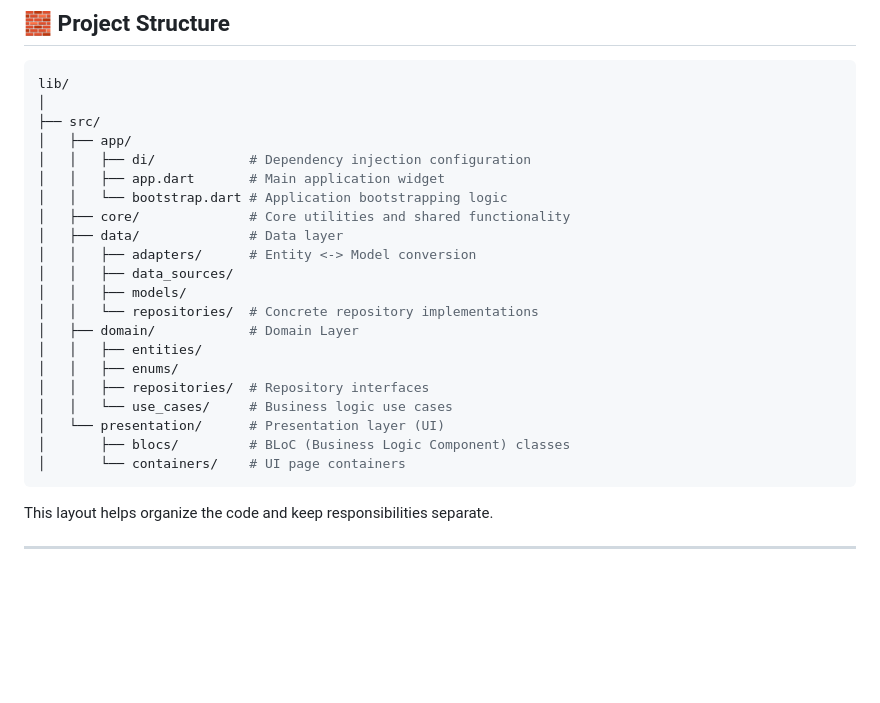
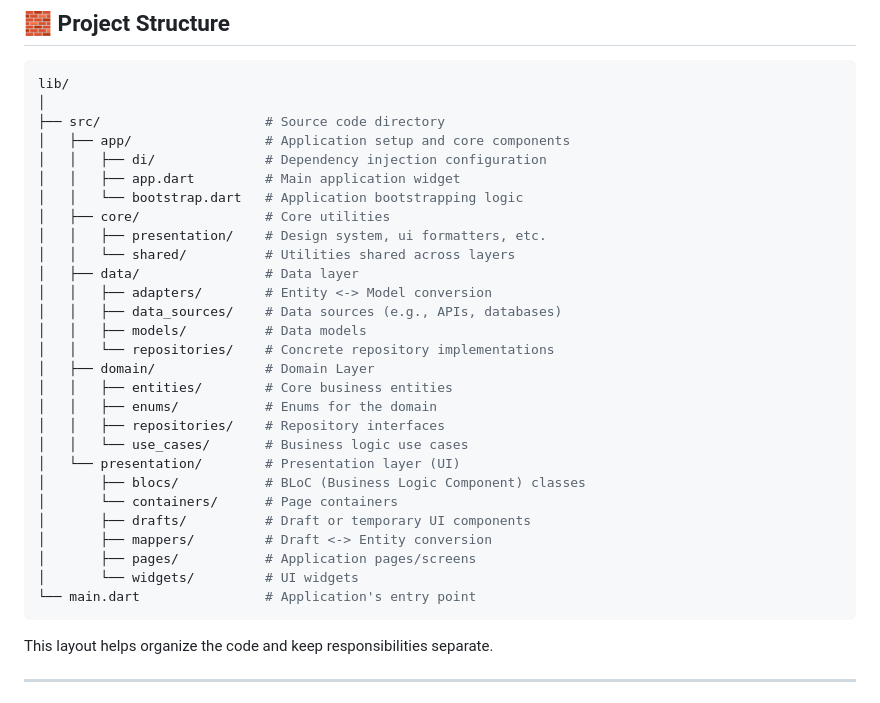
Before and after one commit to janpierry/owe_me, a Markdown page: README.md, the part around the change. GitHub-like rendering; blank space fills up the shorter version.

Commit message:
chore: update readme project structure

````diff
--- a/README.md
+++ b/README.md
@@ -116,25 +116,32 @@ flutter run
 ```bash
 lib/
 │
-├── src/
-│   ├── app/
-│   │   ├── di/            # Dependency injection configuration
-│   │   ├── app.dart       # Main application widget
-│   │   └── bootstrap.dart # Application bootstrapping logic
-│   ├── core/              # Core utilities and shared functionality
-│   ├── data/              # Data layer
-│   │   ├── adapters/      # Entity <-> Model conversion
-│   │   ├── data_sources/
-│   │   ├── models/
-│   │   └── repositories/  # Concrete repository implementations
-│   ├── domain/            # Domain Layer
-│   │   ├── entities/
-│   │   ├── enums/
-│   │   ├── repositories/  # Repository interfaces
-│   │   └── use_cases/     # Business logic use cases
-│   └── presentation/      # Presentation layer (UI)
-│       ├── blocs/         # BLoC (Business Logic Component) classes
-│       └── containers/    # UI page containers
+├── src/                     # Source code directory
+│   ├── app/                 # Application setup and core components
+│   │   ├── di/              # Dependency injection configuration
+│   │   ├── app.dart         # Main application widget
+│   │   └── bootstrap.dart   # Application bootstrapping logic
+│   ├── core/                # Core utilities
+│   │   ├── presentation/    # Design system, ui formatters, etc.
+│   │   └── shared/          # Utilities shared across layers
+│   ├── data/                # Data layer
+│   │   ├── adapters/        # Entity <-> Model conversion
+│   │   ├── data_sources/    # Data sources (e.g., APIs, databases)
+│   │   ├── models/          # Data models
+│   │   └── repositories/    # Concrete repository implementations
+│   ├── domain/              # Domain Layer
+│   │   ├── entities/        # Core business entities
+│   │   ├── enums/           # Enums for the domain
+│   │   ├── repositories/    # Repository interfaces
+│   │   └── use_cases/       # Business logic use cases
+│   └── presentation/        # Presentation layer (UI)
+│       ├── blocs/           # BLoC (Business Logic Component) classes
+│       └── containers/      # Page containers
+│       ├── drafts/          # Draft or temporary UI components
+│       ├── mappers/         # Draft <-> Entity conversion
+│       ├── pages/           # Application pages/screens
+│       └── widgets/         # UI widgets
+└── main.dart                # Application's entry point
 ```
 
 This layout helps organize the code and keep responsibilities separate.
````
